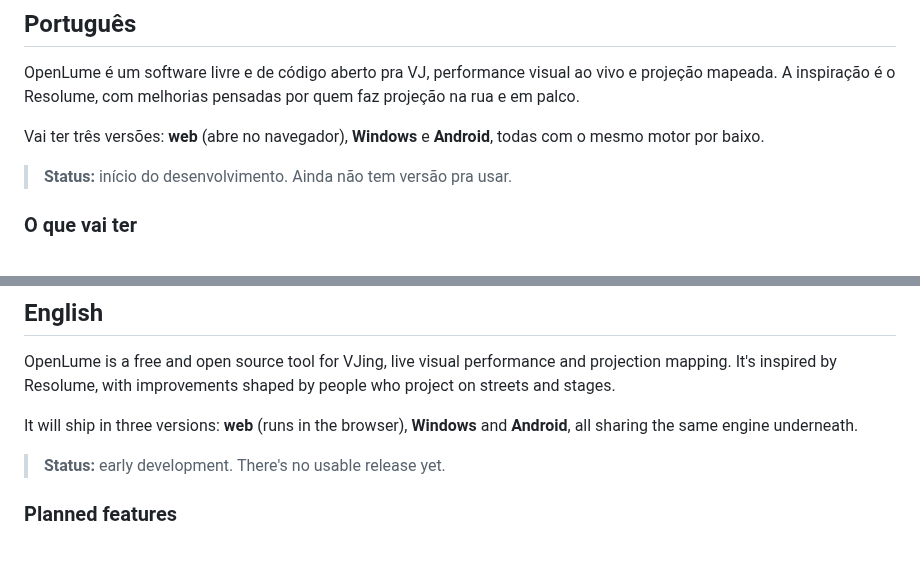
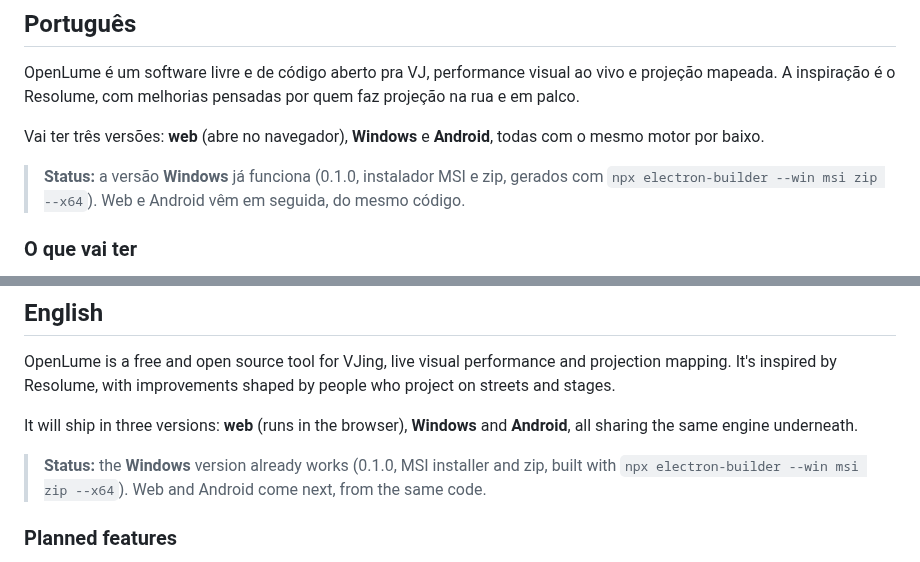
Before and after one commit to felipespencer/openlume, a Markdown page: README.md, 2 parts joined by grey strips. Drawn GitHub-style.

Commit message:
README: a versão Windows já existe / README: the Windows version exists
Co-Authored-By: Claude Fable 5.1 <noreply@anthropic.com>

```diff
--- a/README.md
+++ b/README.md
@@ -10,7 +10,7 @@ OpenLume é um software livre e de código aberto pra VJ, performance visual ao
 
 Vai ter três versões: **web** (abre no navegador), **Windows** e **Android**, todas com o mesmo motor por baixo.
 
-> **Status:** início do desenvolvimento. Ainda não tem versão pra usar.
+> **Status:** a versão **Windows** já funciona (0.1.0, instalador MSI e zip, gerados com `npx electron-builder --win msi zip --x64`). Web e Android vêm em seguida, do mesmo código.
 
 ### O que vai ter
 
@@ -60,7 +60,7 @@ OpenLume is a free and open source tool for VJing, live visual performance and p
 
 It will ship in three versions: **web** (runs in the browser), **Windows** and **Android**, all sharing the same engine underneath.
 
-> **Status:** early development. There's no usable release yet.
+> **Status:** the **Windows** version already works (0.1.0, MSI installer and zip, built with `npx electron-builder --win msi zip --x64`). Web and Android come next, from the same code.
 
 ### Planned features
 
```
